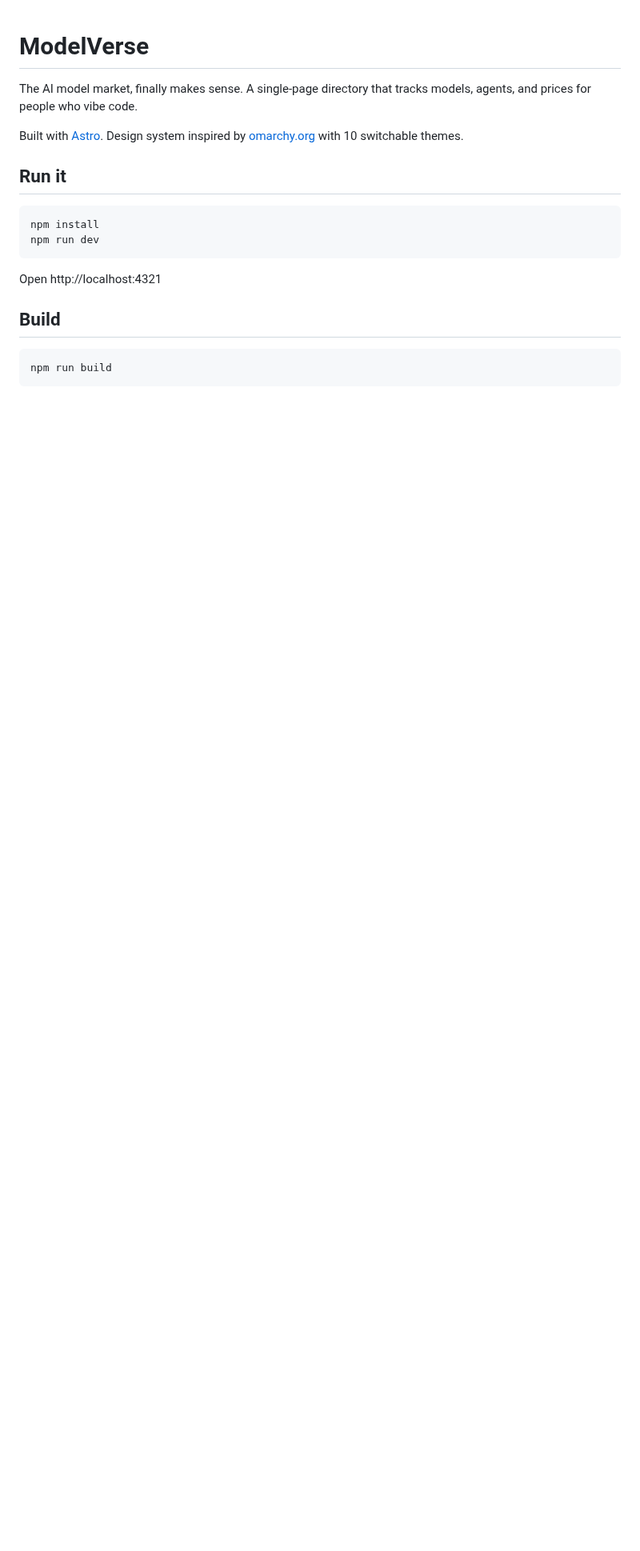
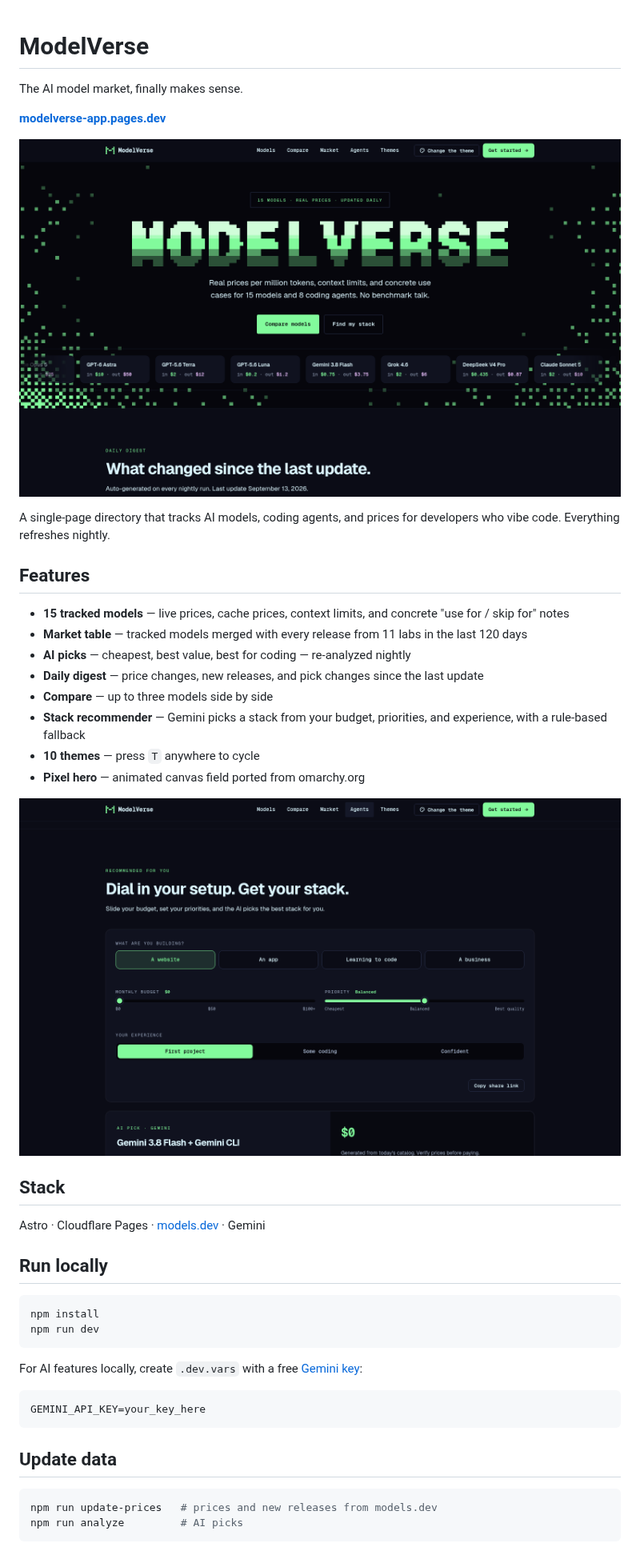
Before and after one commit to sahriarnahid/modelverse, a Markdown page: README.md, the part around one of its changes. Shown at 80% size. Drawn GitHub-style; pictures changed too: docs/hero.png (added), docs/recommender.png (added); blank space fills up the shorter version.

Commit message:
Rewrite README with screenshots

````diff
--- a/README.md
+++ b/README.md
@@ -1,23 +1,53 @@
 # ModelVerse
 
-The AI model market, finally makes sense. A single-page directory that tracks
-models, agents, and prices for people who vibe code.
+The AI model market, finally makes sense.
 
-Built with [Astro](https://astro.build). Design system inspired by
-[omarchy.org](https://omarchy.org) with 10 switchable themes.
+**[modelverse-app.pages.dev](https://modelverse-app.pages.dev)**
 
-## Run it
+![ModelVerse](docs/hero.png)
+
+A single-page directory that tracks AI models, coding agents, and prices for
+developers who vibe code. Everything refreshes nightly.
+
+## Features
+
+- **15 tracked models** — live prices, cache prices, context limits, and
+  concrete "use for / skip for" notes
+- **Market table** — tracked models merged with every release from 11 labs in
+  the last 120 days
+- **AI picks** — cheapest, best value, best for coding — re-analyzed nightly
+- **Daily digest** — price changes, new releases, and pick changes since the
+  last update
+- **Compare** — up to three models side by side
+- **Stack recommender** — Gemini picks a stack from your budget, priorities,
+  and experience, with a rule-based fallback
+- **10 themes** — press `T` anywhere to cycle
+- **Pixel hero** — animated canvas field ported from omarchy.org
+
+![Stack recommender](docs/recommender.png)
+
+## Stack
+
+Astro · Cloudflare Pages · [models.dev](https://models.dev) · Gemini
+
+## Run locally
 
 ```bash
 npm install
 npm run dev
 ```
 
-Open http://localhost:4321
+For AI features locally, create `.dev.vars` with a free
+[Gemini key](https://aistudio.google.com/apikey):
 
-## Build
+```
+GEMINI_API_KEY=your_key_here
+```
+
+## Update data
 
 ```bash
-npm run build
+npm run update-prices   # prices and new releases from models.dev
+npm run analyze         # AI picks
 ```
 
````
Also changed, not shown: other parts of README.md (+18 -164 lines).
